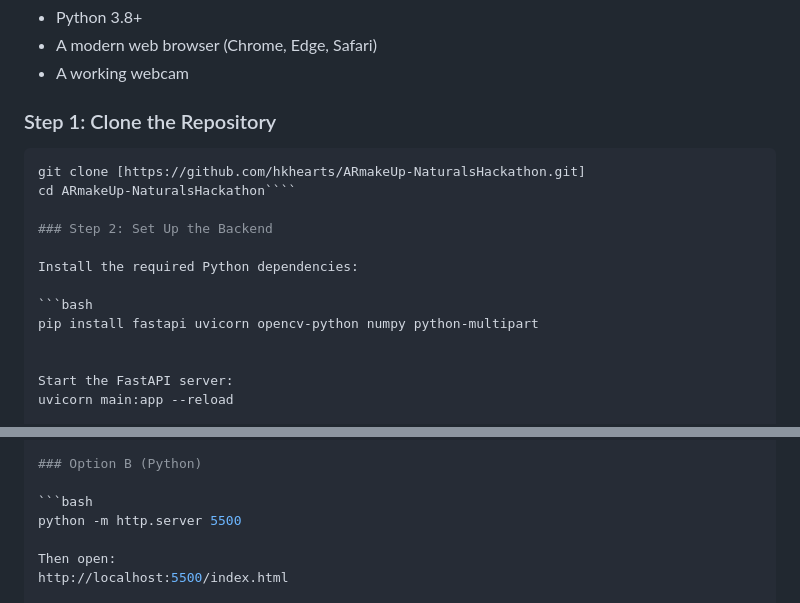
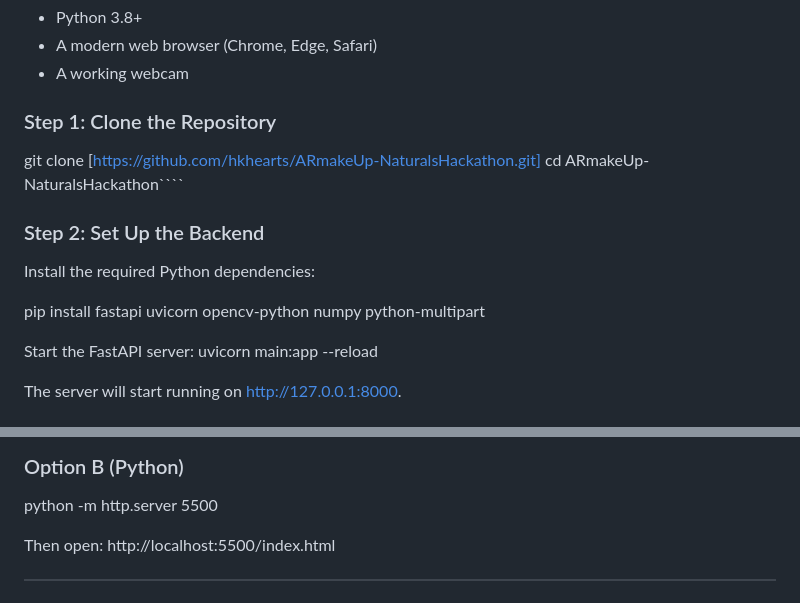
Before and after one commit to hkhearts/ARmakeUp-NaturalsHackathon, a Markdown page: README.md, 2 parts joined by grey strips. GitHub-like rendering.

Commit message:
Fix formatting in README for clone and server setup
Removed extra backticks from code blocks and adjusted formatting.

`````diff
--- a/README.md
+++ b/README.md
@@ -47,7 +47,6 @@ To run this project locally, you will need to start the Python backend and open
 
 ### Step 1: Clone the Repository
 
-````bash
 git clone [https://github.com/hkhearts/ARmakeUp-NaturalsHackathon.git]
 cd ARmakeUp-NaturalsHackathon````
 
@@ -55,7 +54,6 @@
 
 Install the required Python dependencies:
 
-```bash
 pip install fastapi uvicorn opencv-python numpy python-multipart
 
 
@@ -78,7 +76,6 @@ If you use VS Code:
 
 ### Option B (Python)
 
-```bash
 python -m http.server 5500
 
 Then open:
`````
